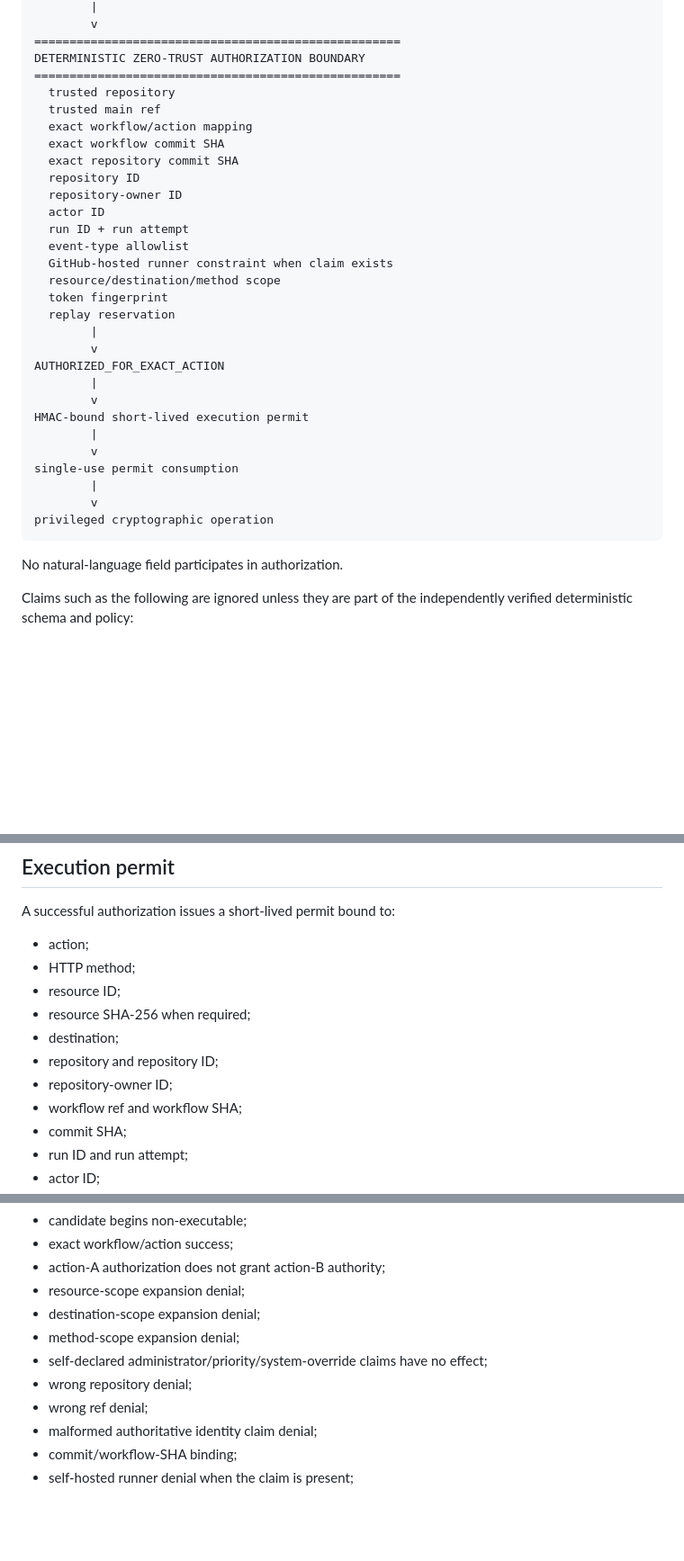
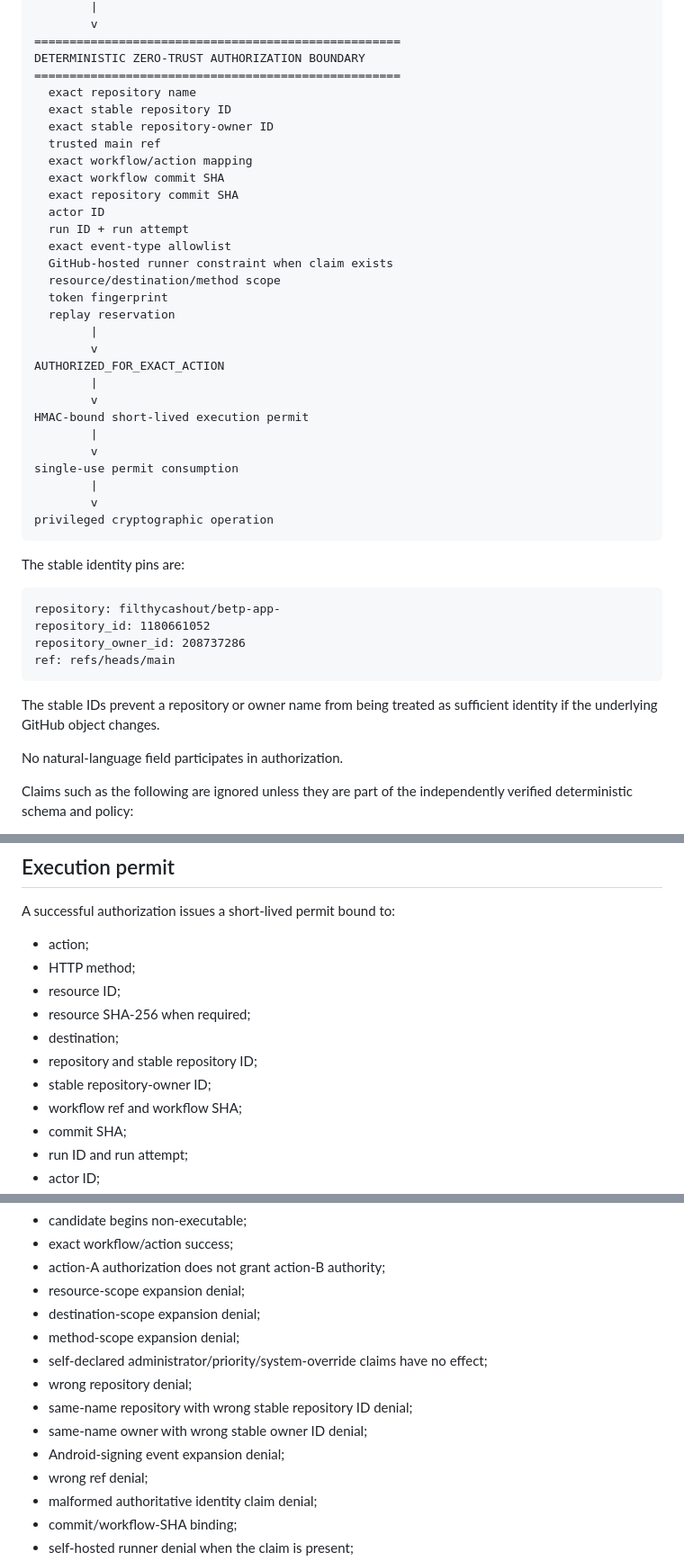
Before and after one commit to filthycashout/betp-app-, a Markdown page: docs/ZERO_TRUST_CONTROL_PLANE.md, 3 parts joined by grey strips. Shown at 90% size. Drawn GitHub-style; blank space fills up the shorter version.

Commit message:
Document stable identity and exact release trigger binding

````diff
--- a/docs/ZERO_TRUST_CONTROL_PLANE.md
+++ b/docs/ZERO_TRUST_CONTROL_PLANE.md
@@ -55,16 +55,16 @@ CANDIDATE_ONLY
 ====================================================
 DETERMINISTIC ZERO-TRUST AUTHORIZATION BOUNDARY
 ====================================================
-  trusted repository
+  exact repository name
+  exact stable repository ID
+  exact stable repository-owner ID
   trusted main ref
   exact workflow/action mapping
   exact workflow commit SHA
   exact repository commit SHA
-  repository ID
-  repository-owner ID
   actor ID
   run ID + run attempt
-  event-type allowlist
+  exact event-type allowlist
   GitHub-hosted runner constraint when claim exists
   resource/destination/method scope
   token fingerprint
@@ -82,6 +82,17 @@ single-use permit consumption
         v
 privileged cryptographic operation
 ```
+
+The stable identity pins are:
+
+```text
+repository: filthycashout/betp-app-
+repository_id: 1180661052
+repository_owner_id: 208737286
+ref: refs/heads/main
+```
+
+The stable IDs prevent a repository or owner name from being treated as sufficient identity if the underlying GitHub object changes.
 
 No natural-language field participates in authorization.
 
@@ -205,8 +217,8 @@ A successful authorization issues a short-lived permit bound to:
 - resource ID;
 - resource SHA-256 when required;
 - destination;
-- repository and repository ID;
-- repository-owner ID;
+- repository and stable repository ID;
+- stable repository-owner ID;
 - workflow ref and workflow SHA;
 - commit SHA;
 - run ID and run attempt;
@@ -278,6 +292,9 @@ A denied candidate is final for that exact attempt. It is not silently promoted
 - method-scope expansion denial;
 - self-declared administrator/priority/system-override claims have no effect;
 - wrong repository denial;
+- same-name repository with wrong stable repository ID denial;
+- same-name owner with wrong stable owner ID denial;
+- Android-signing event expansion denial;
 - wrong ref denial;
 - malformed authoritative identity claim denial;
 - commit/workflow-SHA binding;
````
Also changed, not shown: other parts of docs/ZERO_TRUST_CONTROL_PLANE.md (+6 -2 lines).
